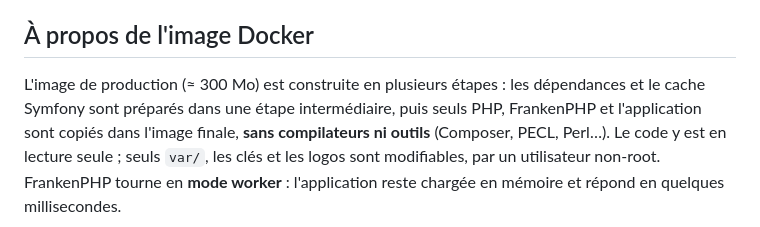
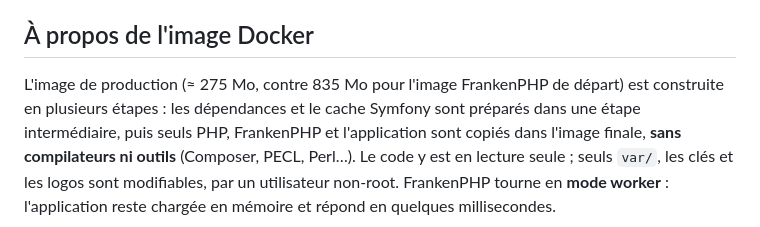
Before and after one commit to Florent-V/OAuth-serveur-, a Markdown page: docs/installation-production.md, the part around the change. Drawn GitHub-style.

Commit message:
Doc : taille réelle de l'image de production (273 Mo mesurés en CI)
Co-Authored-By: Claude Opus 5.5 <noreply@anthropic.com>
Claude-Session: https://claude.ai/code/session_014kiy4Ye25fPrpduaidQv6S

```diff
--- a/docs/installation-production.md
+++ b/docs/installation-production.md
@@ -178,7 +178,7 @@ applications est décrite dans [Administration](administration.md).
 
 ## À propos de l'image Docker
 
-L'image de production (≈ 300 Mo) est construite en plusieurs étapes : les dépendances et le cache Symfony sont
+L'image de production (≈ 275 Mo, contre 835 Mo pour l'image FrankenPHP de départ) est construite en plusieurs étapes : les dépendances et le cache Symfony sont
 préparés dans une étape intermédiaire, puis seuls PHP, FrankenPHP et l'application sont copiés dans l'image finale,
 **sans compilateurs ni outils** (Composer, PECL, Perl…). Le code y est en lecture seule ; seuls `var/`, les clés et
 les logos sont modifiables, par un utilisateur non-root. FrankenPHP tourne en **mode worker** : l'application reste
```
